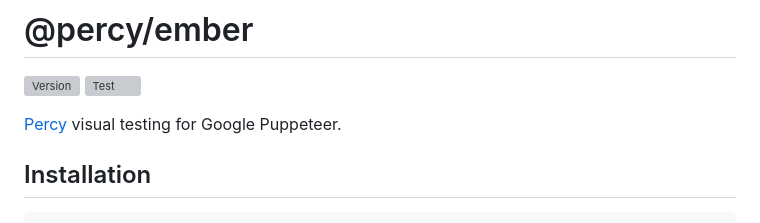
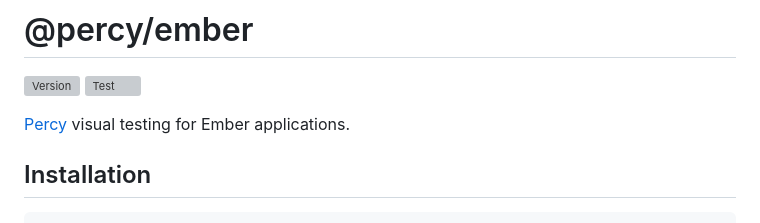
Before and after one commit to percy/percy-ember, a Markdown page: README.md, the part around the change. Rendered like a GitHub page; grey boxes are pictures that could not be loaded.

Commit message:
Fix README typo (#766)

```diff
--- a/README.md
+++ b/README.md
@@ -2,7 +2,7 @@
 [![Version](https://img.shields.io/npm/v/@percy/ember.svg)](https://npmjs.org/package/@percy/ember)
 ![Test](https://github.com/percy/percy-ember/workflows/Test/badge.svg)
 
-[Percy](https://percy.io) visual testing for Google Puppeteer.
+[Percy](https://percy.io) visual testing for Ember applications.
 
 ## Installation
 
```
